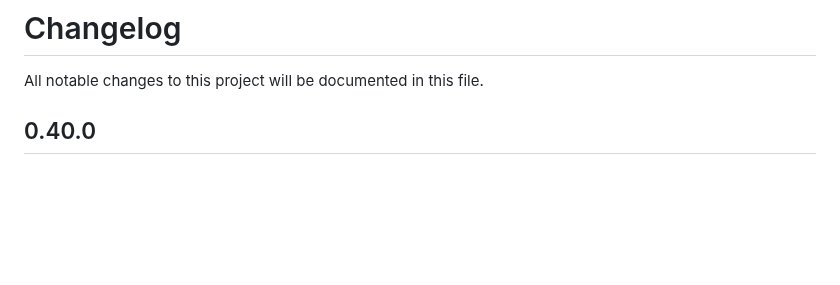
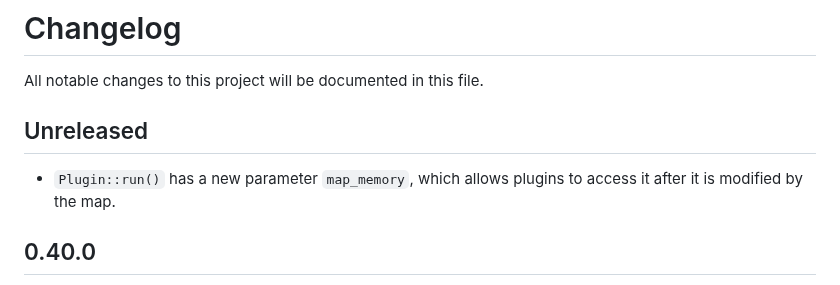
Before and after one commit to podusowski/walkers, a Markdown page: CHANGELOG.md, the part around the change. GitHub-like rendering; blank space fills up the shorter version.

Commit message:
changelog updated

```diff
--- a/CHANGELOG.md
+++ b/CHANGELOG.md
@@ -1,6 +1,11 @@
 # Changelog
 
 All notable changes to this project will be documented in this file.
+
+## Unreleased
+
+* `Plugin::run()` has a new parameter `map_memory`, which allows plugins to access it after it is
+  modified by the map.
 
 ## 0.40.0
 
```
